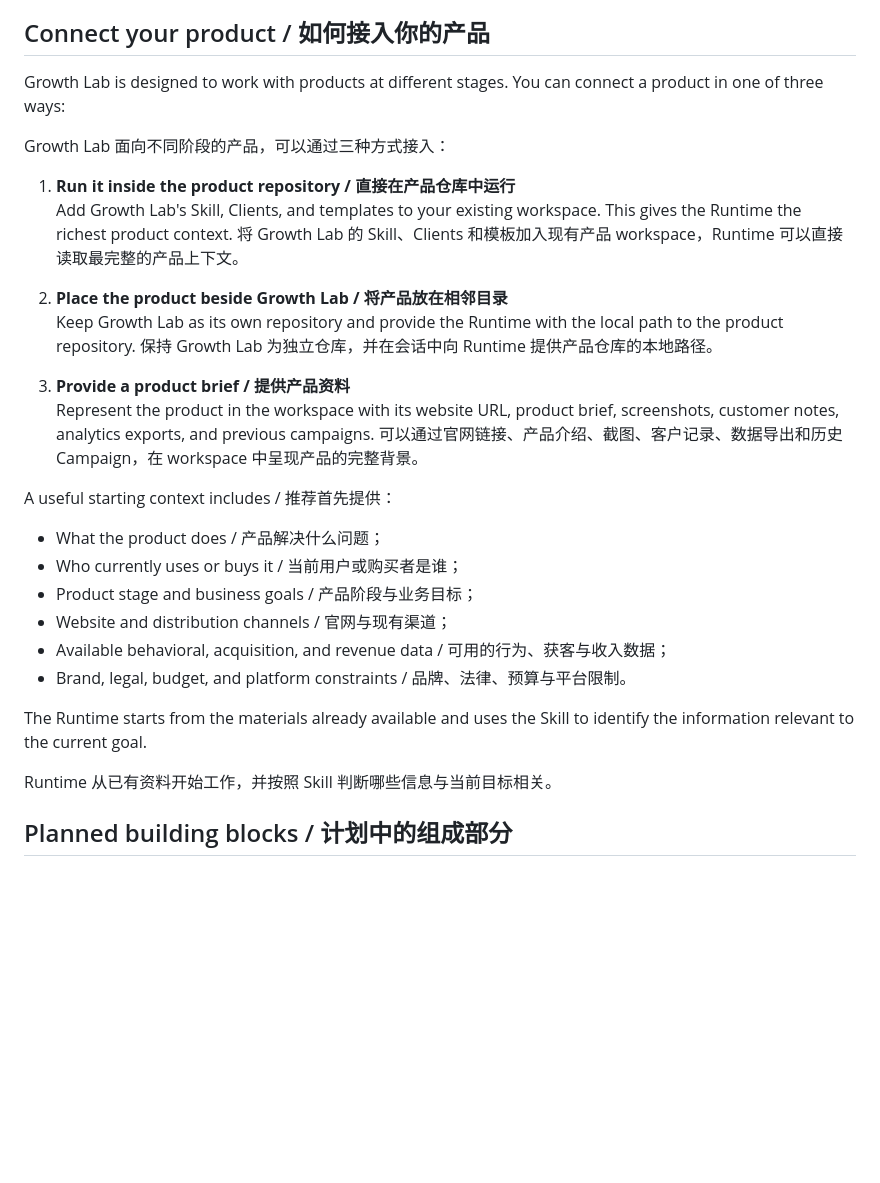
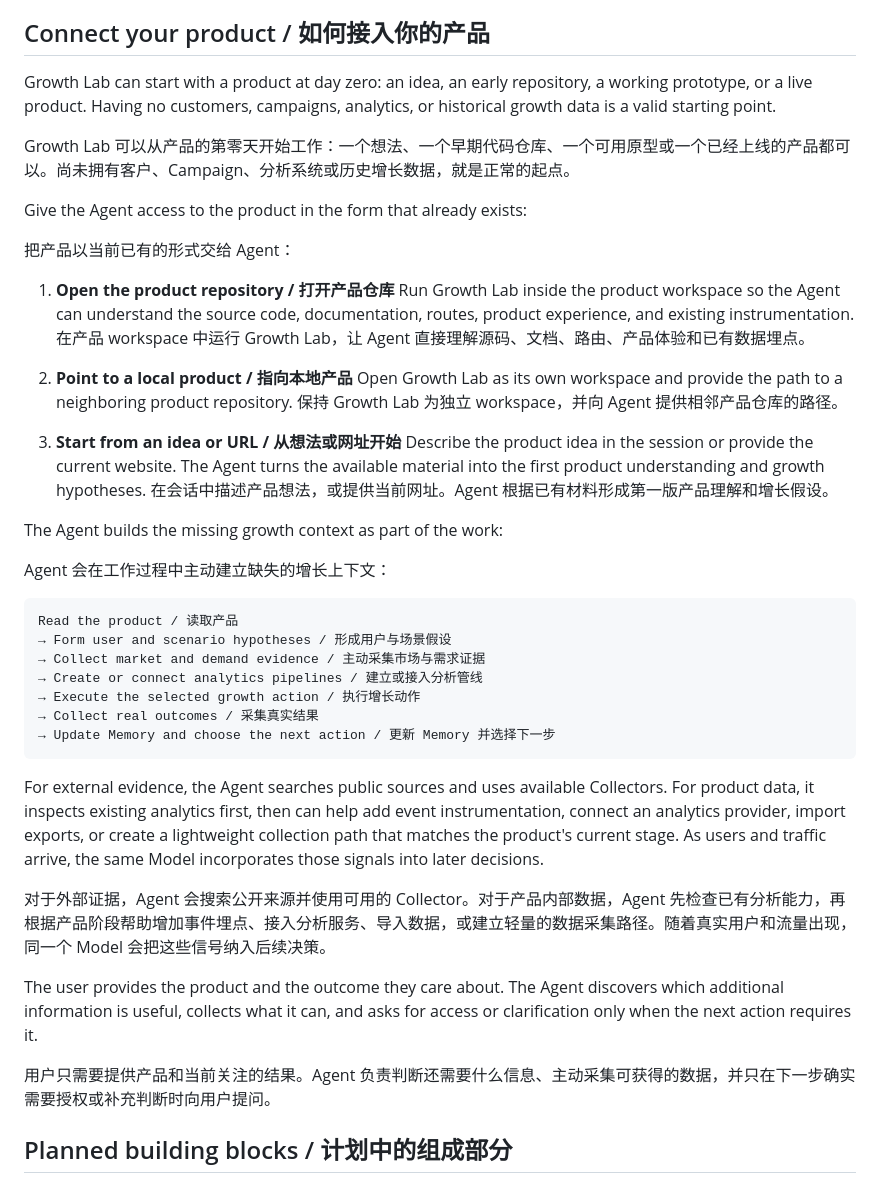
Before and after one commit to tsingyuai/growth-lab, a Markdown page: README.md, the part around the change. Rendered like a GitHub page; blank space fills up the shorter version.

Commit message:
docs: position product onboarding for zero-to-one growth

````diff
--- a/README.md
+++ b/README.md
@@ -127,34 +127,47 @@ Runtime 将按照 Skill 工作：读取相关文件，在需要时补充产品
 
 ## Connect your product / 如何接入你的产品
 
-Growth Lab is designed to work with products at different stages. You can connect a product in one of three ways:
+Growth Lab can start with a product at day zero: an idea, an early repository, a working prototype, or a live product. Having no customers, campaigns, analytics, or historical growth data is a valid starting point.
 
-Growth Lab 面向不同阶段的产品，可以通过三种方式接入：
+Growth Lab 可以从产品的第零天开始工作：一个想法、一个早期代码仓库、一个可用原型或一个已经上线的产品都可以。尚未拥有客户、Campaign、分析系统或历史增长数据，就是正常的起点。
 
-1. **Run it inside the product repository / 直接在产品仓库中运行**
-   Add Growth Lab's Skill, Clients, and templates to your existing workspace. This gives the Runtime the richest product context.
-   将 Growth Lab 的 Skill、Clients 和模板加入现有产品 workspace，Runtime 可以直接读取最完整的产品上下文。
+Give the Agent access to the product in the form that already exists:
 
-2. **Place the product beside Growth Lab / 将产品放在相邻目录**
-   Keep Growth Lab as its own repository and provide the Runtime with the local path to the product repository.
-   保持 Growth Lab 为独立仓库，并在会话中向 Runtime 提供产品仓库的本地路径。
+把产品以当前已有的形式交给 Agent：
 
-3. **Provide a product brief / 提供产品资料**
-   Represent the product in the workspace with its website URL, product brief, screenshots, customer notes, analytics exports, and previous campaigns.
-   可以通过官网链接、产品介绍、截图、客户记录、数据导出和历史 Campaign，在 workspace 中呈现产品的完整背景。
+1. **Open the product repository / 打开产品仓库**
+   Run Growth Lab inside the product workspace so the Agent can understand the source code, documentation, routes, product experience, and existing instrumentation.
+   在产品 workspace 中运行 Growth Lab，让 Agent 直接理解源码、文档、路由、产品体验和已有数据埋点。
 
-A useful starting context includes / 推荐首先提供：
+2. **Point to a local product / 指向本地产品**
+   Open Growth Lab as its own workspace and provide the path to a neighboring product repository.
+   保持 Growth Lab 为独立 workspace，并向 Agent 提供相邻产品仓库的路径。
 
-- What the product does / 产品解决什么问题；
-- Who currently uses or buys it / 当前用户或购买者是谁；
-- Product stage and business goals / 产品阶段与业务目标；
-- Website and distribution channels / 官网与现有渠道；
-- Available behavioral, acquisition, and revenue data / 可用的行为、获客与收入数据；
-- Brand, legal, budget, and platform constraints / 品牌、法律、预算与平台限制。
+3. **Start from an idea or URL / 从想法或网址开始**
+   Describe the product idea in the session or provide the current website. The Agent turns the available material into the first product understanding and growth hypotheses.
+   在会话中描述产品想法，或提供当前网址。Agent 根据已有材料形成第一版产品理解和增长假设。
 
-The Runtime starts from the materials already available and uses the Skill to identify the information relevant to the current goal.
+The Agent builds the missing growth context as part of the work:
 
-Runtime 从已有资料开始工作，并按照 Skill 判断哪些信息与当前目标相关。
+Agent 会在工作过程中主动建立缺失的增长上下文：
+
+```text
+Read the product / 读取产品
+→ Form user and scenario hypotheses / 形成用户与场景假设
+→ Collect market and demand evidence / 主动采集市场与需求证据
+→ Create or connect analytics pipelines / 建立或接入分析管线
+→ Execute the selected growth action / 执行增长动作
+→ Collect real outcomes / 采集真实结果
+→ Update Memory and choose the next action / 更新 Memory 并选择下一步
+```
+
+For external evidence, the Agent searches public sources and uses available Collectors. For product data, it inspects existing analytics first, then can help add event instrumentation, connect an analytics provider, import exports, or create a lightweight collection path that matches the product's current stage. As users and traffic arrive, the same Model incorporates those signals into later decisions.
+
+对于外部证据，Agent 会搜索公开来源并使用可用的 Collector。对于产品内部数据，Agent 先检查已有分析能力，再根据产品阶段帮助增加事件埋点、接入分析服务、导入数据，或建立轻量的数据采集路径。随着真实用户和流量出现，同一个 Model 会把这些信号纳入后续决策。
+
+The user provides the product and the outcome they care about. The Agent discovers which additional information is useful, collects what it can, and asks for access or clarification only when the next action requires it.
+
+用户只需要提供产品和当前关注的结果。Agent 负责判断还需要什么信息、主动采集可获得的数据，并只在下一步确实需要授权或补充判断时向用户提问。
 
 ## Planned building blocks / 计划中的组成部分
 
````
